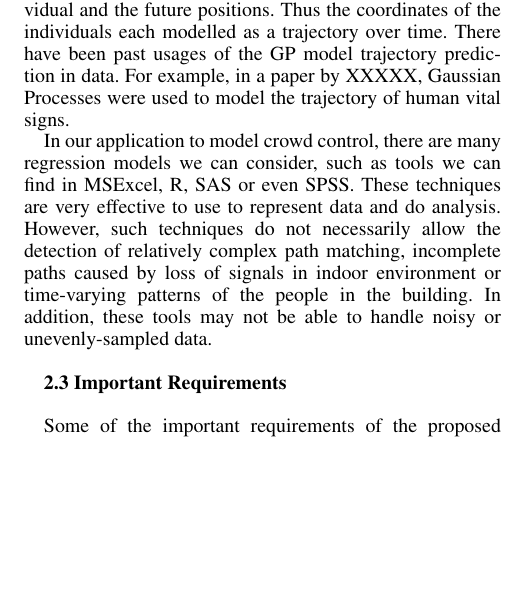
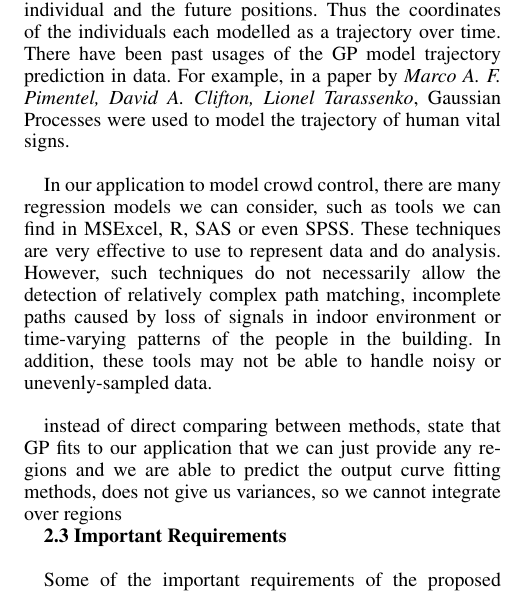
Before and after one commit to Ohohcakester/cs4246-project, a LaTeX paper (report/report.tex): part of one column of page 2 of 4, cut so that both start at the same text, the shorter picture padded with empty space. Compiled offline with pdfLaTeX.

Commit message:
autocommit report

```diff
--- a/report/report.tex
+++ b/report/report.tex
@@ -56,13 +56,16 @@ There are many advantages to using the Gaussian Process model. One key property
 
 Another benefit is that the Gaussian Process model provides both the mean and variances of the position of the user at each point of time, allowing us to construct a probability distribution of the user's position at each point of time. A probability distribution allows us to compute the proportion of the crowd at any point of time, over any defined region. \\
 
-One reason why this model is a good fit is because of the correlation between the current position of each individual and the future positions. Thus the coordinates of the individuals each modelled as a trajectory over time. There have been past usages of the GP model trajectory prediction in data. For example, in a paper by XXXXX, Gaussian Processes were used to model the trajectory of human vital signs.
+One reason why this model is a good fit is because of the correlation between the current position of each individual and the future positions. Thus the coordinates of the individuals each modelled as a trajectory over time. There have been past usages of the GP model trajectory prediction in data. For example, in a paper by {\it Marco A. F. Pimentel, David A. Clifton, Lionel Tarassenko}, Gaussian Processes were used to model the trajectory of human vital signs. \\
 
 %-COMMENT OUT-
 % On the other hand, we propose Gaussian process(GP) model as it can specify the variance of noise at each point, deal with gaps between data if there is a break in between the event or for events which last a few days. Importantly, the prediction is probabilistic (Gaussian) so that one can compute the empirical confidence intervals and exceedance probabilities that might be used to refit the prediction for future crowd controlling of events. \\
 %-COMMENTED OUT-
 
 In our application to model crowd control, there are many regression models we can consider, such as tools we can find in MSExcel, R, SAS or even SPSS. These techniques are very effective to use to represent data and do analysis. However, such techniques do not necessarily allow the detection of relatively complex path matching, incomplete paths caused by loss of signals in indoor environment or time-varying patterns of the people in the building. In addition, these tools may not be able to handle noisy or unevenly-sampled data. \\
+
+instead of direct comparing between methods, state that GP fits to our application that we can just provide any regions and we are able to predict the output
+curve fitting methods, does not give us variances, so we cannot integrate over regions
 
 
 {\bf2.3  Important Requirements} \\
```
Also changed, not shown: report/report.tex (2 more changed lines).
